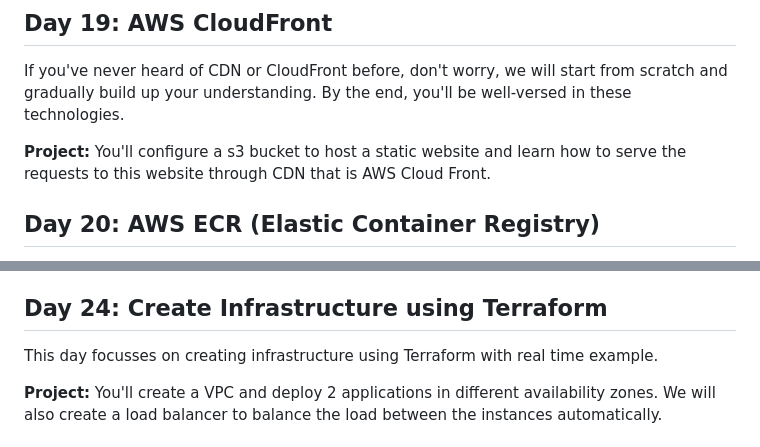
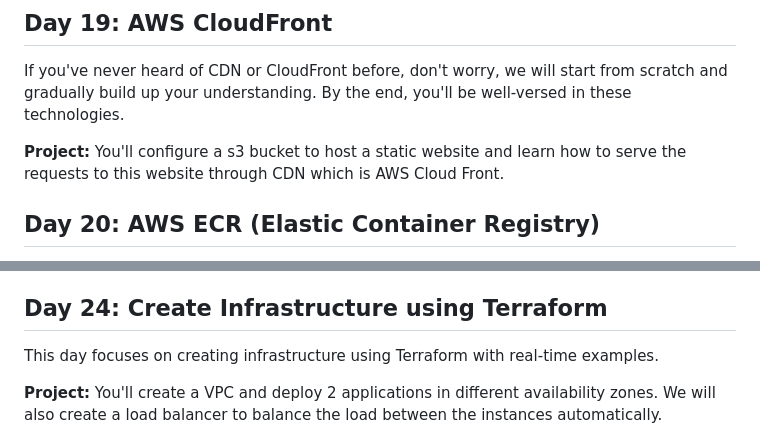
Before and after one commit to iam-veeramalla/aws-devops-zero-to-hero, a Markdown page: README.md, 2 parts joined by grey strips. Drawn GitHub-style.

```diff
--- a/README.md
+++ b/README.md
@@ -125,7 +125,7 @@ This day focuses on AWS CloudWatch Events and EventBridge, services for event-dr
 
  If you've never heard of CDN or CloudFront before, don't worry, we will start from scratch and gradually build up your understanding. By the end, you'll be well-versed in these technologies.
 
-**Project:** You'll configure a s3 bucket to host a static website and learn how to serve the requests to this website through CDN that is AWS Cloud Front.
+**Project:** You'll configure a s3 bucket to host a static website and learn how to serve the requests to this website through CDN which is AWS Cloud Front.
 
 ## Day 20: AWS ECR (Elastic Container Registry)
 
@@ -153,7 +153,7 @@ This day focuses on AWS Secrets Manager, a service for storing and managing secr
 
 ## Day 24: Create Infrastructure using Terraform
 
-This day focusses on creating infrastructure using Terraform with real time example.
+This day focuses on creating infrastructure using Terraform with real-time examples.
 
 **Project:** You'll create a VPC and deploy 2 applications in different availability zones. We will also create a load balancer to balance the load between the instances automatically.
 
```
Also changed, not shown: other parts of README.md (+13 -13 lines).
